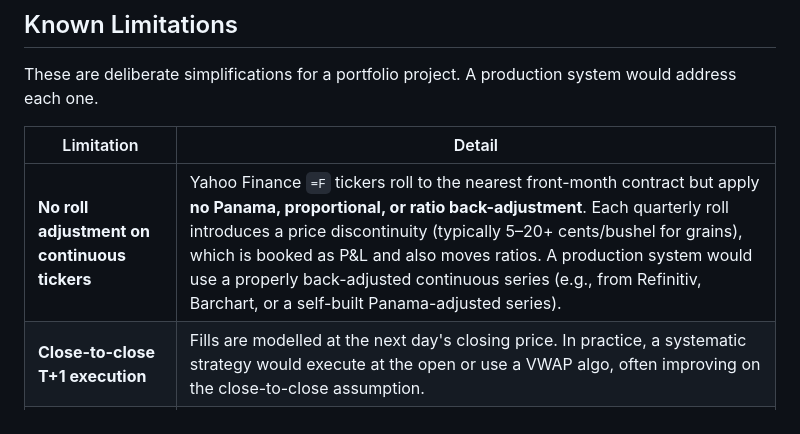
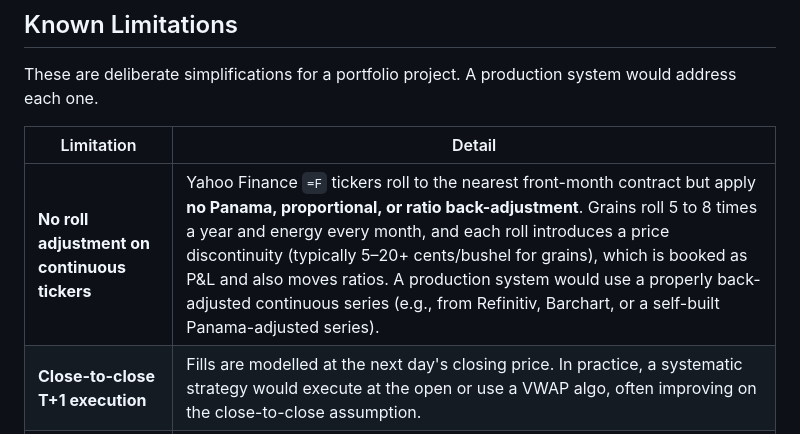
Before and after one commit to rossi-diego/commodity-backtester, a Markdown page: README.md, the part around the change. GitHub-like rendering.

Commit message:
docs: correct the roll frequency in Known Limitations
Grains roll 5 to 8 times a year and energy every month, not quarterly.

Co-Authored-By: Claude Opus 5.5 <noreply@anthropic.com>

```diff
--- a/README.md
+++ b/README.md
@@ -150,7 +150,7 @@ These are deliberate simplifications for a portfolio project. A production syste
 
 | Limitation | Detail |
 |---|---|
-| **No roll adjustment on continuous tickers** | Yahoo Finance `=F` tickers roll to the nearest front-month contract but apply **no Panama, proportional, or ratio back-adjustment**. Each quarterly roll introduces a price discontinuity (typically 5–20+ cents/bushel for grains), which is booked as P&L and also moves ratios. A production system would use a properly back-adjusted continuous series (e.g., from Refinitiv, Barchart, or a self-built Panama-adjusted series). |
+| **No roll adjustment on continuous tickers** | Yahoo Finance `=F` tickers roll to the nearest front-month contract but apply **no Panama, proportional, or ratio back-adjustment**. Grains roll 5 to 8 times a year and energy every month, and each roll introduces a price discontinuity (typically 5–20+ cents/bushel for grains), which is booked as P&L and also moves ratios. A production system would use a properly back-adjusted continuous series (e.g., from Refinitiv, Barchart, or a self-built Panama-adjusted series). |
 | **Close-to-close T+1 execution** | Fills are modelled at the next day's closing price. In practice, a systematic strategy would execute at the open or use a VWAP algo, often improving on the close-to-close assumption. |
 | **Flat position sizing** | Each signal trades exactly one contract. A real system would size positions by volatility target (e.g., 1 % of AUM per unit of daily volatility). |
 | **No margin or funding cost** | The PnL engine deducts commission and slippage but not overnight financing or initial margin requirements. |
```
